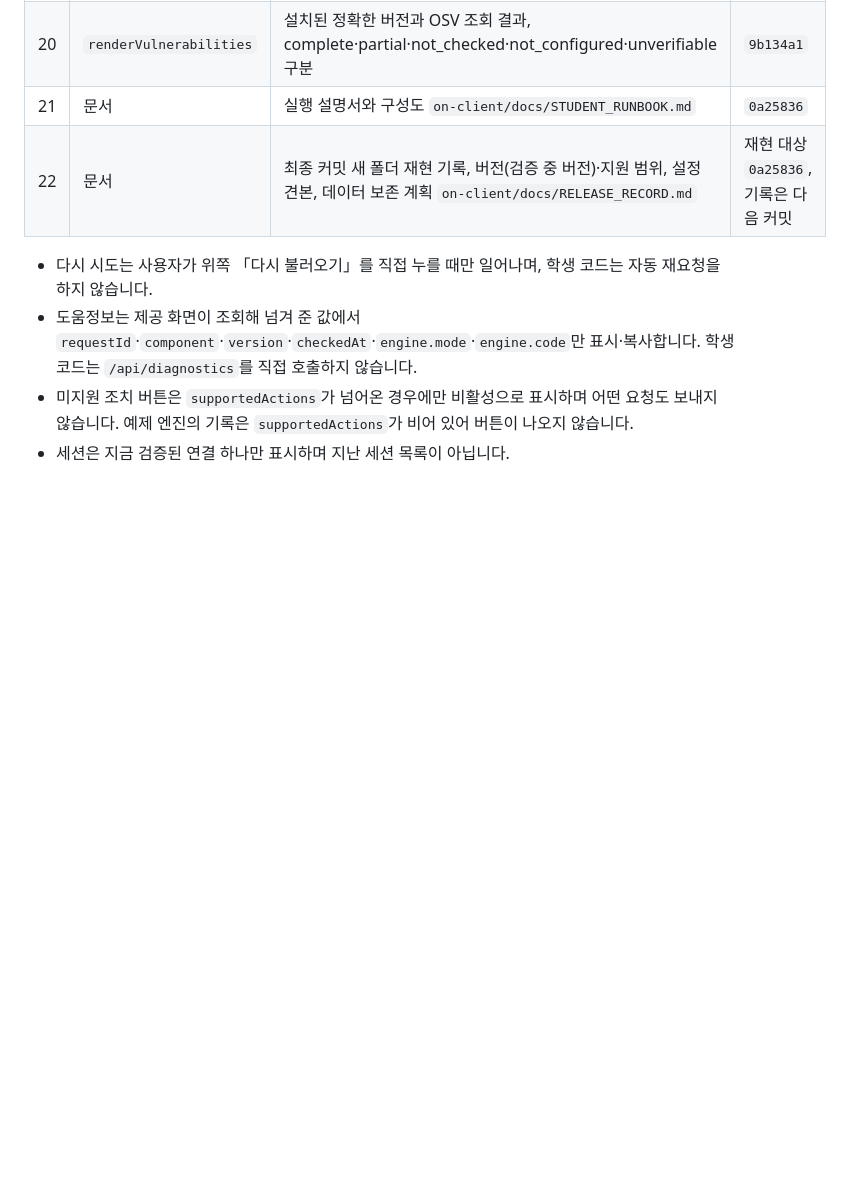
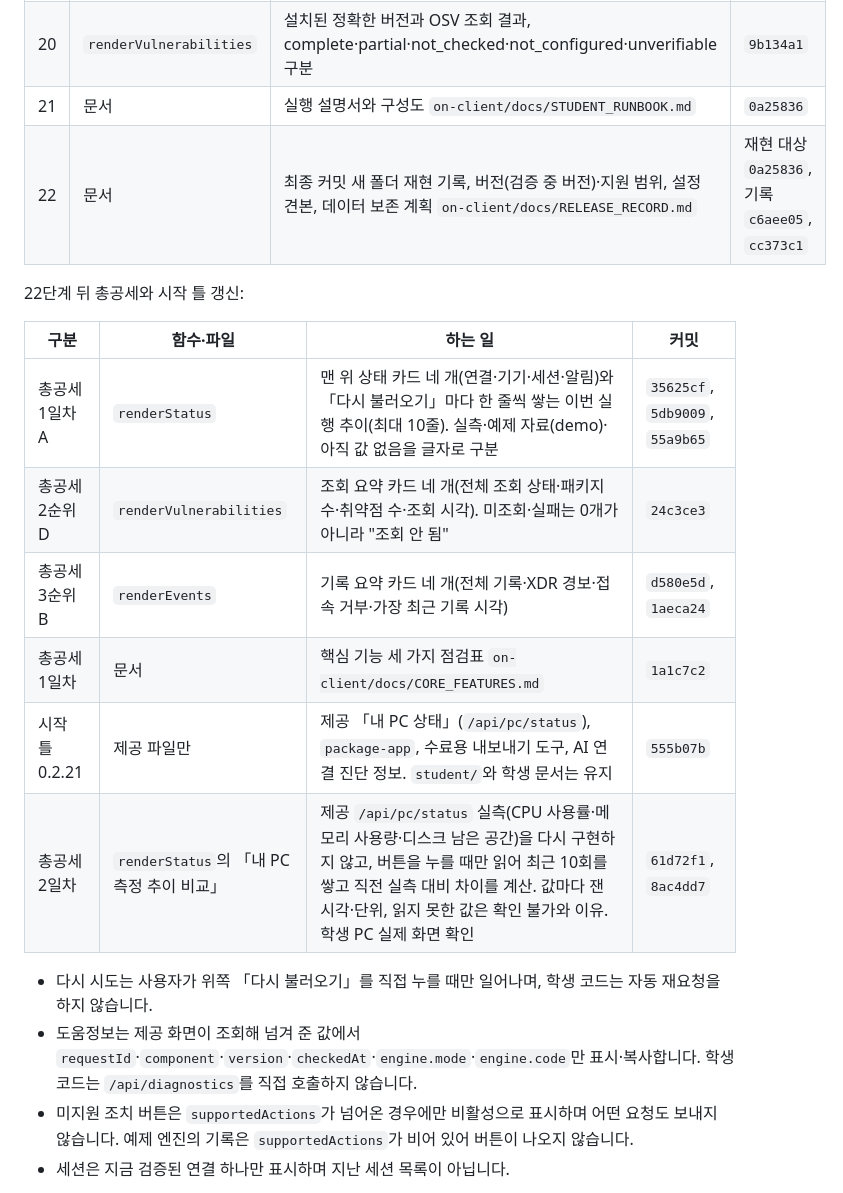
Before and after one commit to vinn81/choi-bujang-secret-vault, a Markdown page: README.md, the part around one of its changes. GitHub-like rendering; blank space fills up the shorter version.

```diff
--- a/README.md
+++ b/README.md
@@ -46,7 +48,18 @@
 | 19 | `renderAction` | 조치 준비·사람 확인·서버 전달·접수(ACK)·효과 관측 구분, `effectApplied===true`일 때만 효과 확인 | `753f5e3` |
 | 20 | `renderVulnerabilities` | 설치된 정확한 버전과 OSV 조회 결과, complete·partial·not_checked·not_configured·unverifiable 구분 | `9b134a1` |
 | 21 | 문서 | 실행 설명서와 구성도 `on-client/docs/STUDENT_RUNBOOK.md` | `0a25836` |
-| 22 | 문서 | 최종 커밋 새 폴더 재현 기록, 버전(검증 중 버전)·지원 범위, 설정 견본, 데이터 보존 계획 `on-client/docs/RELEASE_RECORD.md` | 재현 대상 `0a25836`, 기록은 다음 커밋 |
+| 22 | 문서 | 최종 커밋 새 폴더 재현 기록, 버전(검증 중 버전)·지원 범위, 설정 견본, 데이터 보존 계획 `on-client/docs/RELEASE_RECORD.md` | 재현 대상 `0a25836`, 기록 `c6aee05`, `cc373c1` |
+
+22단계 뒤 총공세와 시작 틀 갱신:
+
+| 구분 | 함수·파일 | 하는 일 | 커밋 |
+|---|---|---|---|
+| 총공세 1일차 A | `renderStatus` | 맨 위 상태 카드 네 개(연결·기기·세션·알림)와 「다시 불러오기」마다 한 줄씩 쌓는 이번 실행 추이(최대 10줄). 실측·예제 자료(demo)·아직 값 없음을 글자로 구분 | `35625cf`, `5db9009`, `55a9b65` |
+| 총공세 2순위 D | `renderVulnerabilities` | 조회 요약 카드 네 개(전체 조회 상태·패키지 수·취약점 수·조회 시각). 미조회·실패는 0개가 아니라 "조회 안 됨" | `24c3ce3` |
+| 총공세 3순위 B | `renderEvents` | 기록 요약 카드 네 개(전체 기록·XDR 경보·접속 거부·가장 최근 기록 시각) | `d580e5d`, `1aeca24` |
+| 총공세 1일차 | 문서 | 핵심 기능 세 가지 점검표 `on-client/docs/CORE_FEATURES.md` | `1a1c7c2` |
+| 시작 틀 0.2.21 | 제공 파일만 | 제공 「내 PC 상태」(`/api/pc/status`), `package-app`, 수료용 내보내기 도구, AI 연결 진단 정보. `student/`와 학생 문서는 유지 | `555b07b` |
+| 총공세 2일차 | `renderStatus`의 「내 PC 측정 추이 비교」 | 제공 `/api/pc/status` 실측(CPU 사용률·메모리 사용량·디스크 남은 공간)을 다시 구현하지 않고, 버튼을 누를 때만 읽어 최근 10회를 쌓고 직전 실측 대비 차이를 계산. 값마다 잰 시각·단위, 읽지 못한 값은 확인 불가와 이유. 학생 PC 실제 화면 확인 | `61d72f1`, `8ac4dd7` |
 
 - 다시 시도는 사용자가 위쪽 「다시 불러오기」를 직접 누를 때만 일어나며, 학생 코드는 자동 재요청을 하지 않습니다.
 - 도움정보는 제공 화면이 조회해 넘겨 준 값에서 `requestId`·`component`·`version`·`checkedAt`·`engine.mode`·`engine.code`만 표시·복사합니다. 학생 코드는 `/api/diagnostics`를 직접 호출하지 않습니다.
```
Also changed, not shown: other parts of README.md (+9 -7 lines).
